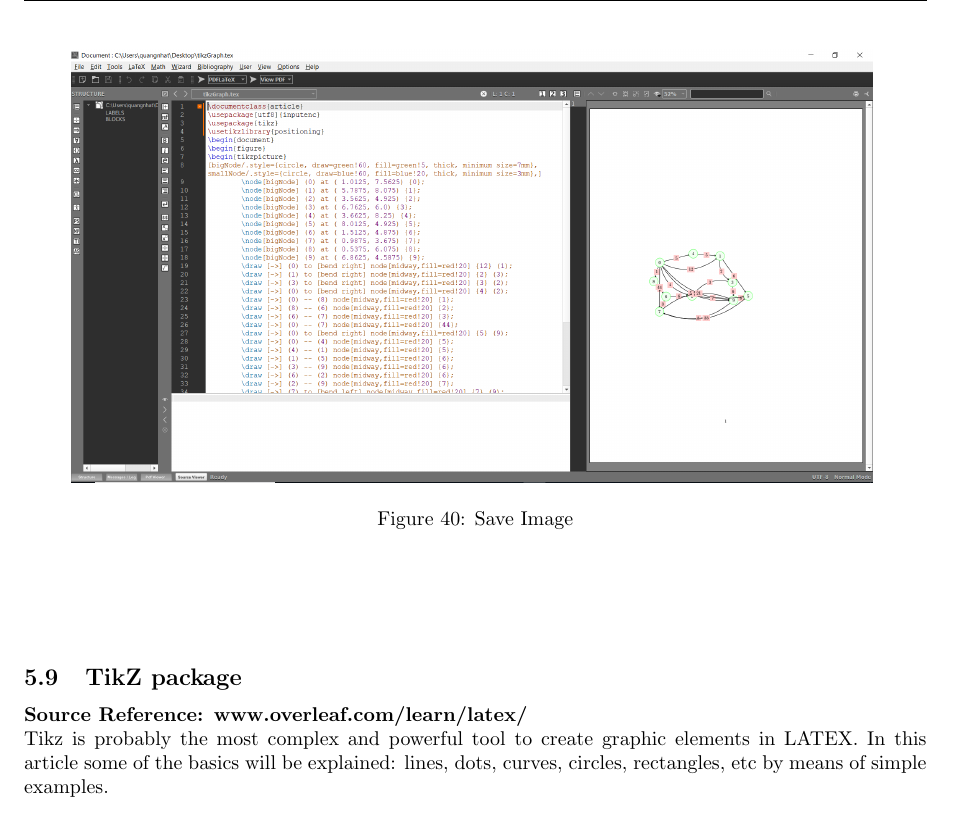
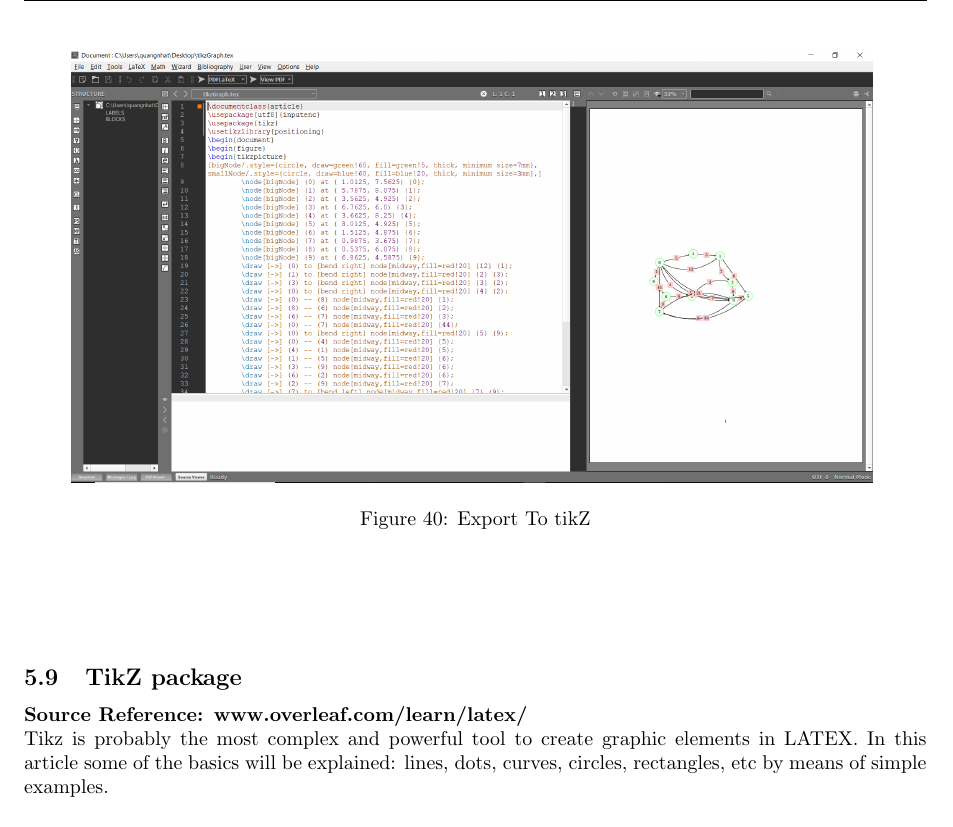
Before and after one commit to nhat2211/GraF, a LaTeX document (report/final_report.tex): part of page 35 of 37, cut at the place of the change. Compiled offline with pdfLaTeX.

Commit message:
Update the final report

```diff
--- a/report/final_report.tex
+++ b/report/final_report.tex
@@ -1029,7 +1029,7 @@ Exit Conditions: & The application is now in a new state. \\
 \begin{figure}[H]
 		\centering
 		\includegraphics[height = 3in]{tikzFunc2.png}
-		\caption[Optional caption]{Save Image}
+		\caption[Optional caption]{Export To tikZ}
 		\label{fig:Repository}
 	\end{figure}
 	%Figure \ref{fig:gitImage} The Graph
```
Also changed, not shown: report/final_report.pdf, report/final_report.tex (2 more changed lines).
